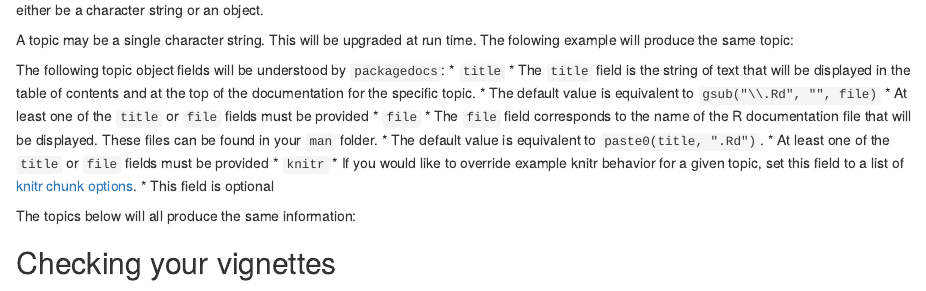
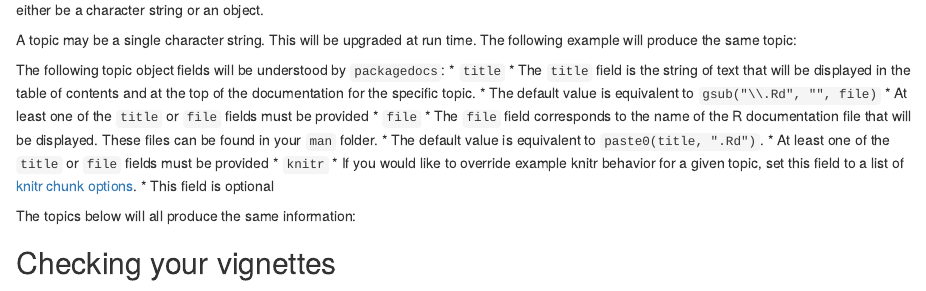
Before and after one commit to hafen/packagedocs, an R Markdown document (vignettes/index.Rmd): the page in a window 1100 px wide, from 1870 px down. Rendered offline with R 4.5, knitr and Pandoc, with nearby package versions; drawn as R Markdown's standard HTML page in place of the format the file asks for; badge pictures from the web are left out.

Commit message:
spelling

````diff
--- a/vignettes/index.Rmd
+++ b/vignettes/index.Rmd
@@ -97,7 +97,7 @@ When R CMD build builds the vignettes, it copies these and the vignette sources
 
 This file will be auto-generated from `r rdl(packagedocs::init_vignettes())`.  It will contain a list of `section_name` and `topics` pairs.  The `topics` field is a list of items that can either be a character string or an object.
 
-A topic may be a single character string.  This will be upgraded at run time.  The folowing example will produce the same topic:
+A topic may be a single character string.  This will be upgraded at run time.  The following example will produce the same topic:
 
 ```{cat}
 - my_function
````
